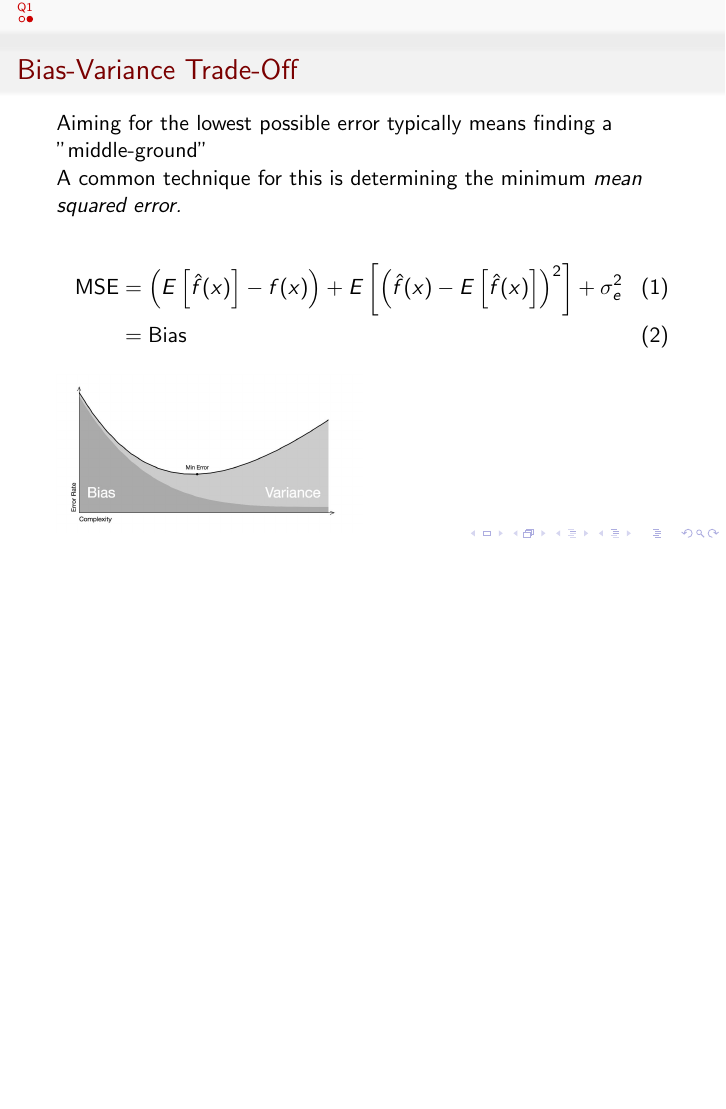
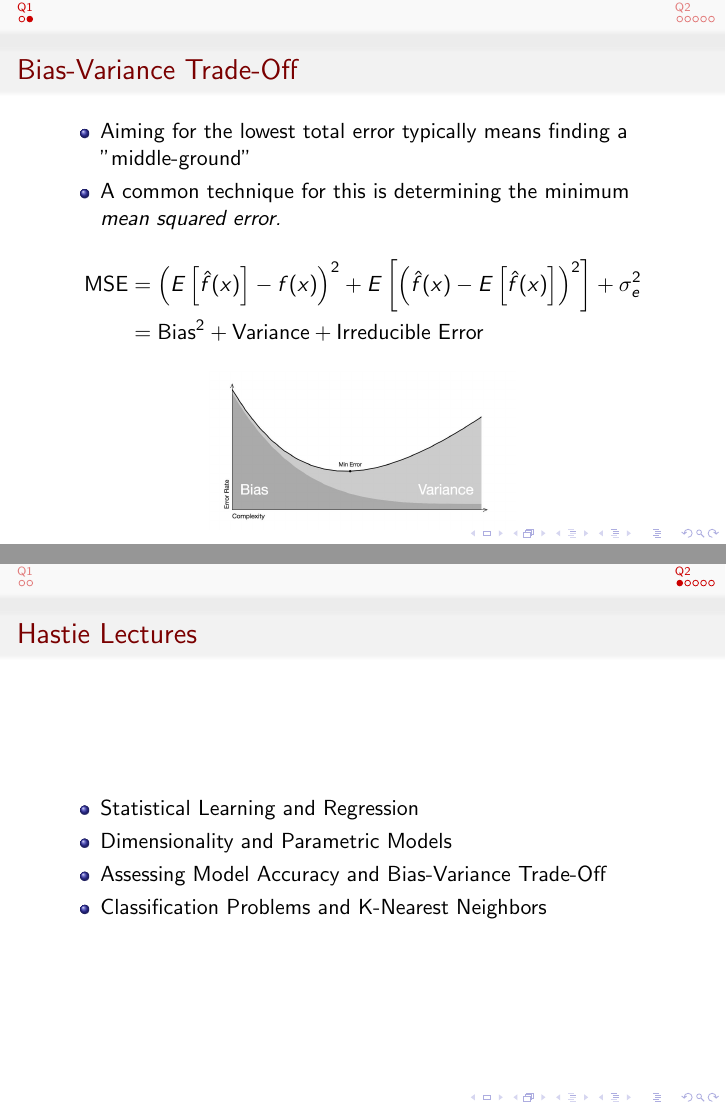
Before and after one commit to bhosley/Schoolwork, LaTeX slides (2020-Fall Advanced Statistical Methods/HW 02/HW 02 - Hosley.tex): page 8 of 8 before the commit and pages 8 and 9 of 13 after it, the two joined at a grey line, the shorter picture padded with empty space. Compiled offline with pdfLaTeX.

Commit message:
Update HW 02 - Hosley.tex

```diff
--- a/2020-Fall Advanced Statistical Methods/HW 02/HW 02 - Hosley.tex
+++ b/2020-Fall Advanced Statistical Methods/HW 02/HW 02 - Hosley.tex
@@ -44,14 +44,28 @@
 \end{frame}
 
 \begin{frame}{Bias-Variance Trade-Off}
-	Aiming for the lowest possible error typically means finding a "middle-ground" \\
-	A common technique for this is determining the minimum \emph{mean squared error.} \\
-	\begin{align}
-		\text{MSE} &= \left( E\left[\hat{f}(x)\right]-f(x)\right) + E\left[\left(\hat{f}(x) - E\left[\hat{f}(x)\right]\right)^2\right] +
+	\begin{itemize}%[<+->]
+		\item Aiming for the lowest total error typically means finding a "middle-ground"
+		\item A common technique for this is determining the minimum \emph{mean squared error.}
+	\end{itemize}
+	\begin{align*}
+		\text{MSE} &= \left( E\left[\hat{f}(x)\right]-f(x)\right)^2 + E\left[\left(\hat{f}(x) - E\left[\hat{f}(x)\right]\right)^2\right] +
 		\sigma^2_e \\
-		&= \text{Bias}
-	\end{align}
+		&= \text{Bias}^2 + \text{Variance} + \text{Irreducible Error}
+	\end{align*}
+	\centering
 	\includegraphics[width=0.5\linewidth]{MinError}
 \end{frame}
 
 \section[Q2]{Q2: Hastie and Tibshirani}
+
+\begin{frame}{Hastie Lectures}
+	\begin{itemize}
+		\item Statistical Learning and Regression
+		\item Dimensionality and Parametric Models
+		\item Assessing Model Accuracy and Bias-Variance Trade-Off
+		\item Classification Problems and K-Nearest Neighbors
+	\end{itemize}
+\end{frame}
+
+\begin{frame}{Statistical Learning and Regression}
@@ -57,0 +79,5 @@
+\begin{frame}{Dimensionality and Parametric Models}
+
+\end{frame}
+
+\begin{frame}{Assessing Model Accuracy and Bias-Variance Trade-Off}
```
Also changed, not shown: 2020-Fall Advanced Statistical Methods/HW 02/HW 02 - Hosley.tex (14 more changed lines).
